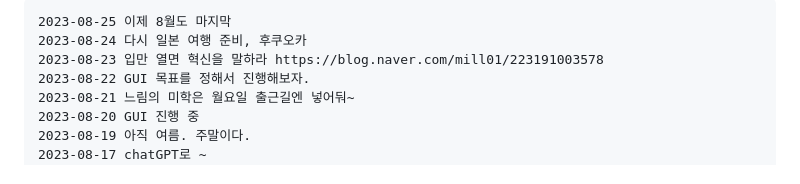
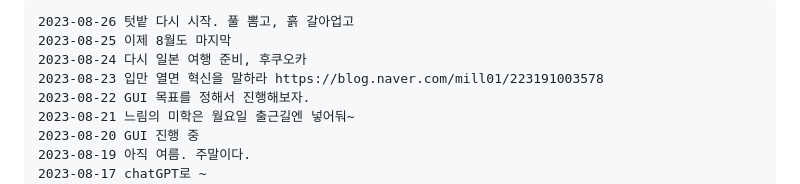
Before and after one commit to ngio/python_study, a Markdown page: __README_daily.md, the part around the change. Drawn GitHub-style.

```diff
--- a/__README_daily.md
+++ b/__README_daily.md
@@ -1,4 +1,5 @@
 
+    2023-08-26 텃밭 다시 시작. 풀 뽐고, 흙 갈아업고
     2023-08-25 이제 8월도 마지막
     2023-08-24 다시 일본 여행 준비, 후쿠오카
     2023-08-23 입만 열면 혁신을 말하라 https://blog.naver.com/mill01/223191003578
```
